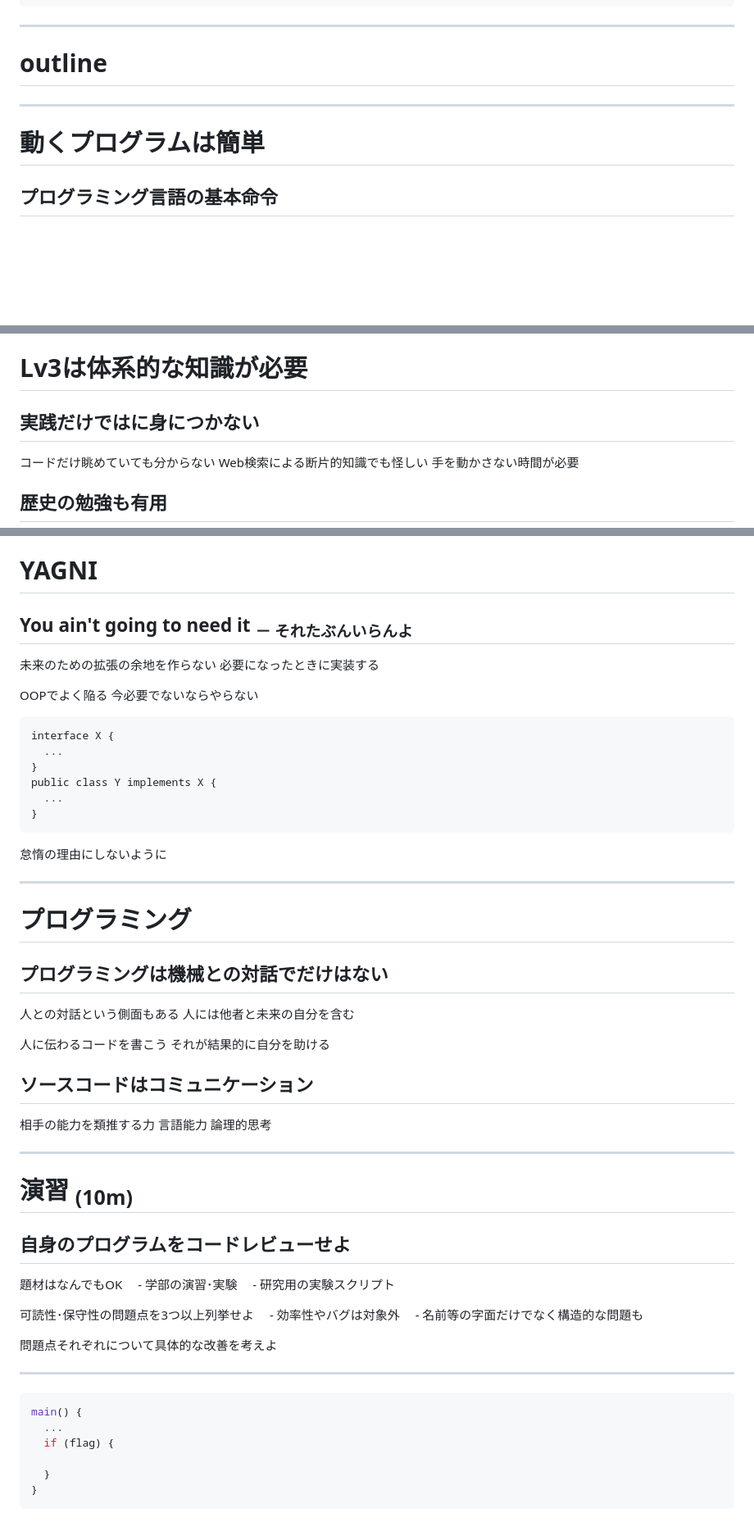
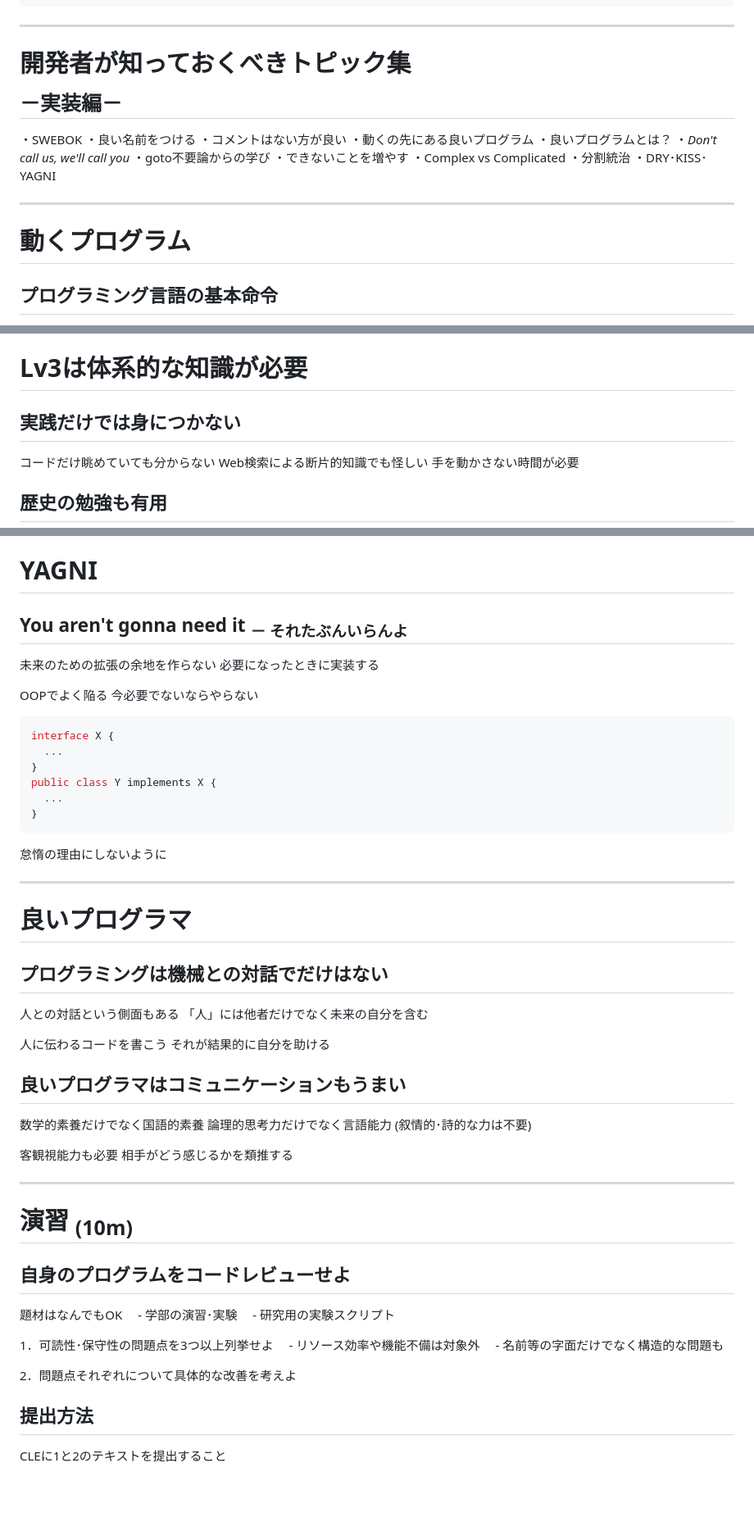
Before and after one commit to kusumotolab/lecture-sw-design, a Markdown page: main.md, 3 parts joined by grey strips. Shown: that part at 82% size. Rendered like a GitHub page; blank space fills up the shorter version.

````diff
--- a/main.md
+++ b/main.md
@@ -188,11 +292,24 @@ usage: git clone [<options>] [--] <repo> [<dir>]
 
 ---
 <!-- _class: outline-->
-# <!--fit-->outline
+# 開発者が知っておくべきトピック集<br><sub>－実装編－</sub>
+<div class="corner-triangle"><div class="corner-triangle-text"></div></div>
+
+<span class="disabled">・SWEBOK</span>
+<span class="disabled">・良い名前をつける</span>
+<span class="disabled">・コメントはない方が良い</span>
+<span class="xisabled">・動くの先にある良いプログラム</span>
+<span class="xisabled">・良いプログラムとは？</span>
+<span class="disabled">・_Don't call us, we'll call you_</span>
+<span class="disabled">・goto不要論からの学び</span>
+<span class="disabled">・できないことを増やす</span>
+<span class="disabled">・Complex vs Complicated</span>
+<span class="disabled">・分割統治</span>
+<span class="disabled">・DRY･KISS･YAGNI</span>
 
 
 ---
-# 動くプログラムは簡単
+# 動くプログラム
 ## プログラミング言語の基本命令
 変数の宣言 `int i` `String s` `var v`
 四則演算 `sum+100` `i++` `total*rate`
@@ -239,7 +356,7 @@ LibやFWを使う際に開発者の気持ちがわかる
 
 ---
 # Lv3は体系的な知識が必要
-## 実践だけではに身につかない
+## 実践だけでは身につかない
 コードだけ眺めていても分からない
 Web検索による断片的知識でも怪しい
 手を動かさない時間が必要
@@ -673,13 +721,14 @@ n * m;
 
 ---
 # YAGNI
-## You ain't going to need it <sub>－ それたぶんいらんよ</sub>
+## You aren't gonna need it <sub>－ それたぶんいらんよ</sub>
 未来のための拡張の余地を作らない
 必要になったときに実装する
 
 OOPでよく陥る
 今必要でないならやらない
-```
+
+```java
 interface X {
   ...
 }
@@ -691,18 +740,21 @@ public class Y implements X {
 怠惰の理由にしないように
 
 ---
-# プログラミング
+# 良いプログラマ
 ## プログラミングは機械との対話でだけはない
 人との対話という側面もある
-人には他者と未来の自分を含む
+「人」には他者だけでなく未来の自分を含む
 
 人に伝わるコードを書こう
 それが結果的に自分を助ける
 
-## ソースコードはコミュニケーション
-相手の能力を類推する力
-言語能力
-論理的思考
+## 良いプログラマはコミュニケーションもうまい
+数学的素養だけでなく国語的素養
+論理的思考力だけでなく言語能力
+(叙情的･詩的な力は不要)
+
+客観視能力も必要
+相手がどう感じるかを類推する
 
 ---
 # 演習 <sub>(10m)</sub>
@@ -711,20 +763,11 @@ public class Y implements X {
 　- 学部の演習･実験
 　- 研究用の実験スクリプト
 
-可読性･保守性の問題点を3つ以上列挙せよ
-　- 効率性やバグは対象外
+1．可読性･保守性の問題点を3つ以上列挙せよ
+　- リソース効率や機能不備は対象外
 　- 名前等の字面だけでなく構造的な問題も
 
-問題点それぞれについて具体的な改善を考えよ
+ 2．問題点それぞれについて具体的な改善を考えよ
 
-
----
-
-```java
-main() {
-  ...
-  if (flag) {
-
-  }
-}
-```
+## 提出方法
+CLEに1と2のテキストを提出すること
````
Also changed, not shown: other parts of main.md (+152 -117 lines), fig/maeken.png (added).
